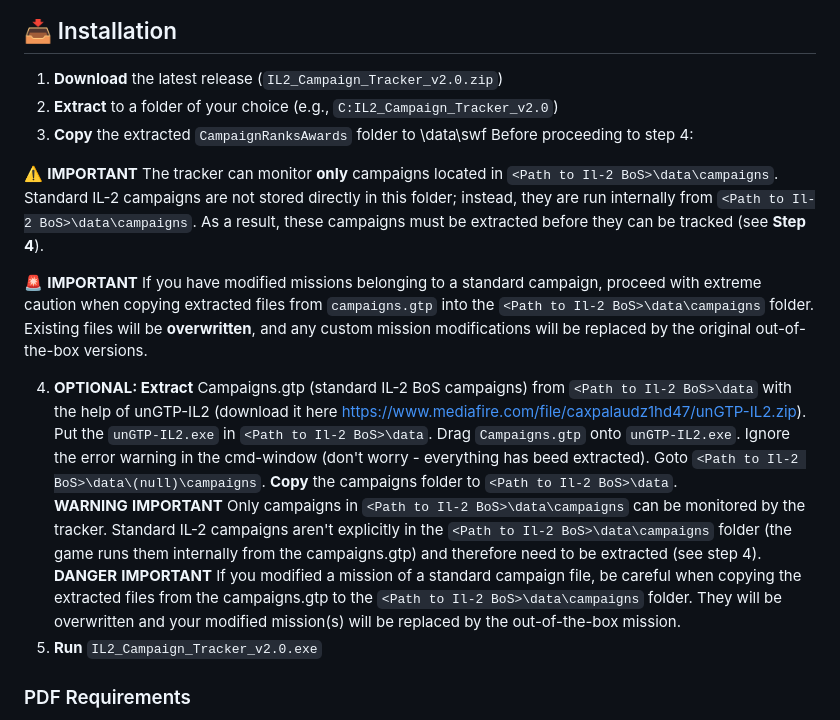
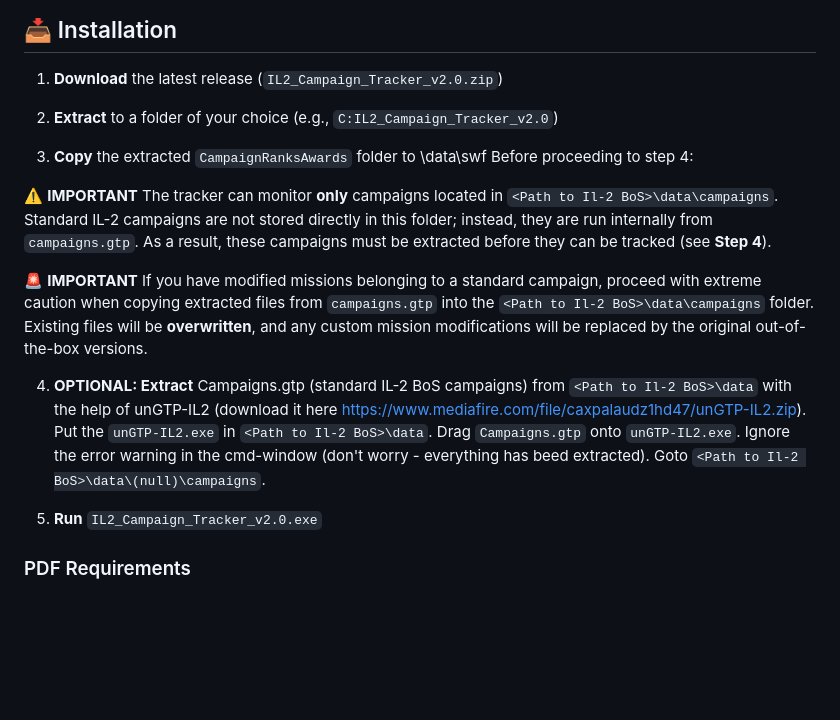
Before and after one commit to 1-Arrow-1/IL-2-Campaign-Tracker, a Markdown page: README.MD, the part around the change. Rendered like a GitHub page; blank space fills up the shorter version.

Commit message:
Update README with clearer campaign extraction instructions
Clarified instructions regarding the extraction of standard IL-2 campaigns and the implications of overwriting modified missions.

```diff
--- a/README.MD
+++ b/README.MD
@@ -68,21 +68,21 @@ The tracker includes historically accurate ranks and awards for:
 ## 📥 Installation
 
 1. **Download** the latest release (`IL2_Campaign_Tracker_v2.0.zip`)
+
 2. **Extract** to a folder of your choice (e.g., `C:IL2_Campaign_Tracker_v2.0`)
+
 3. **Copy** the extracted `CampaignRanksAwards` folder to <path to game>\data\swf
 Before proceeding to step 4:
 
 ⚠️ **IMPORTANT**
-The tracker can monitor **only** campaigns located in `<Path to Il-2 BoS>\data\campaigns`. Standard IL-2 campaigns are not stored directly in this folder; instead, they are run internally from `<Path to Il-2 BoS>\data\campaigns`. As a result, these campaigns must be extracted before they can be tracked (see **Step 4**).
+The tracker can monitor **only** campaigns located in `<Path to Il-2 BoS>\data\campaigns`. Standard IL-2 campaigns are not stored directly in this folder; instead, they are run internally from `campaigns.gtp`. As a result, these campaigns must be extracted before they can be tracked (see **Step 4**).
 
 🚨 **IMPORTANT**
 If you have modified missions belonging to a standard campaign, proceed with extreme caution when copying extracted files from `campaigns.gtp` into the `<Path to Il-2 BoS>\data\campaigns` folder. Existing files will be **overwritten**, and any custom mission modifications will be replaced by the original out-of-the-box versions.
 
 4. **OPTIONAL: Extract** Campaigns.gtp (standard IL-2 BoS campaigns) from `<Path to Il-2 BoS>\data` with the help of unGTP-IL2 (download it here https://www.mediafire.com/file/caxpalaudz1hd47/unGTP-IL2.zip). Put the `unGTP-IL2.exe` in `<Path to Il-2 BoS>\data`.
    Drag `Campaigns.gtp` onto `unGTP-IL2.exe`. Ignore the error warning in the cmd-window (don't worry - everything has beed extracted). Goto `<Path to Il-2 BoS>\data\(null)\campaigns`.
-   **Copy** the campaigns folder to `<Path to Il-2 BoS>\data`.
-   **WARNING** **IMPORTANT** Only campaigns in `<Path to Il-2 BoS>\data\campaigns` can be monitored by the tracker. Standard IL-2 campaigns aren't explicitly in the `<Path to Il-2 BoS>\data\campaigns` folder (the game runs them internally from the campaigns.gtp) and therefore need to be extracted (see step 4).
-**DANGER** **IMPORTANT** If you modified a mission of a standard campaign file, be careful when copying the extracted files from the campaigns.gtp to the `<Path to Il-2 BoS>\data\campaigns` folder. They will be overwritten and your modified mission(s) will be replaced by the out-of-the-box mission.
+
 5. **Run** `IL2_Campaign_Tracker_v2.0.exe`
 
 ### PDF Requirements
```
